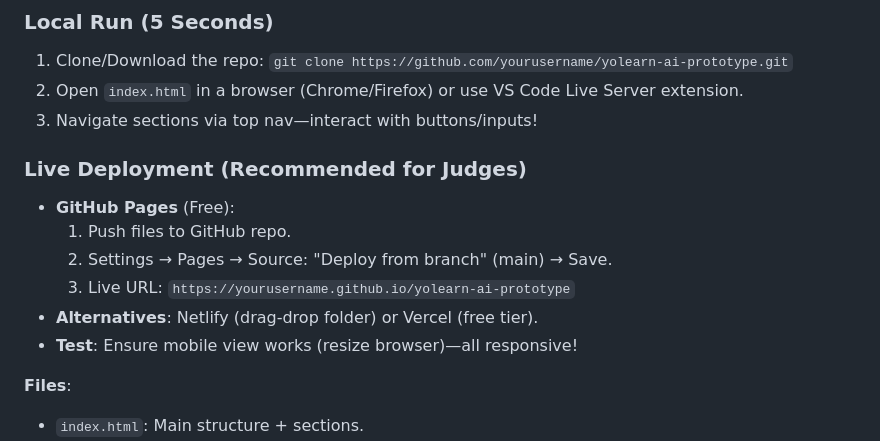
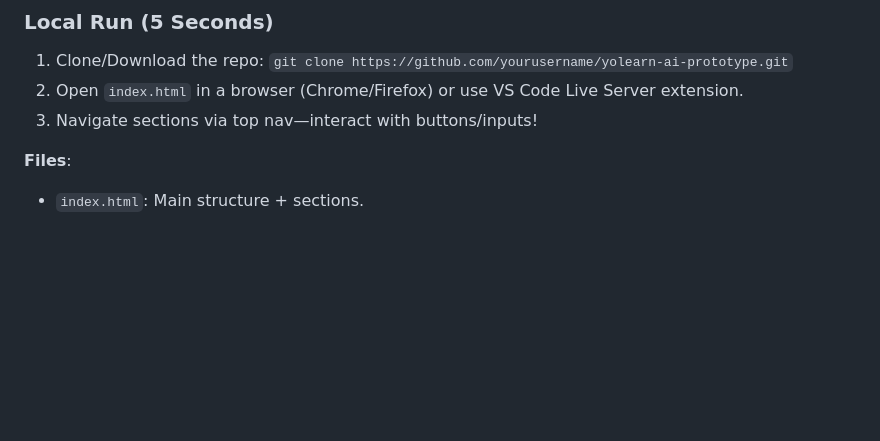
Before and after one commit to Anshika26-git/Yolearn.ai, a Markdown page: README.md, the part around the change. Rendered like a GitHub page; blank space fills up the shorter version.

```diff
--- a/README.md
+++ b/README.md
@@ -82,14 +82,6 @@ This is a static prototype—no server needed. View locally or deploy for free.
 2. Open `index.html` in a browser (Chrome/Firefox) or use VS Code Live Server extension.
 3. Navigate sections via top nav—interact with buttons/inputs!
 
-### Live Deployment (Recommended for Judges)
-- **GitHub Pages** (Free):
-  1. Push files to GitHub repo.
-  2. Settings → Pages → Source: "Deploy from branch" (main) → Save.
-  3. Live URL: `https://yourusername.github.io/yolearn-ai-prototype`
-- **Alternatives**: Netlify (drag-drop folder) or Vercel (free tier).
-- **Test**: Ensure mobile view works (resize browser)—all responsive!
-
 **Files**:
 - `index.html`: Main structure + sections.
 - `styles.css`: Dark Gen Z theme, animations, responsive media queries.
```
